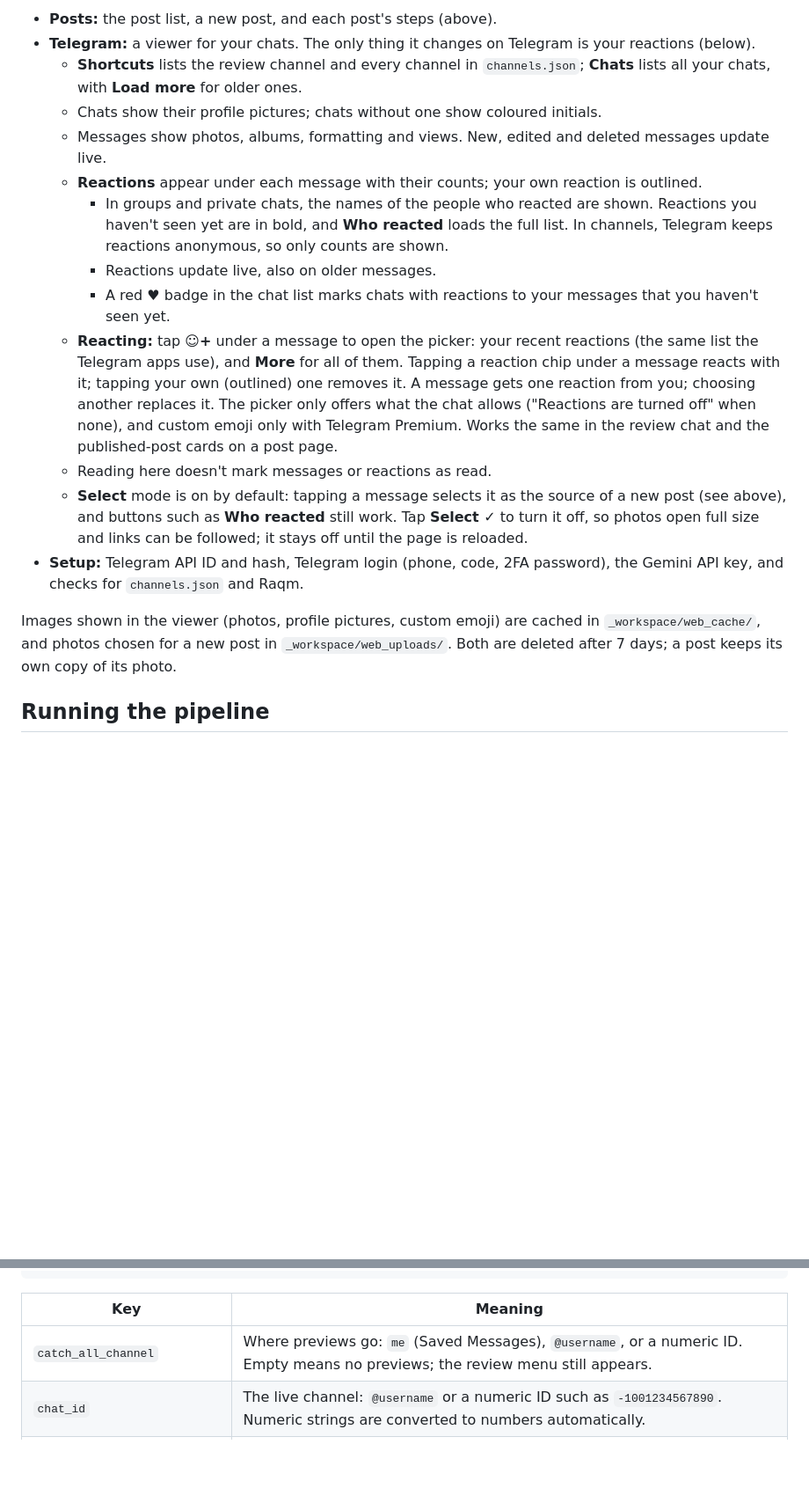
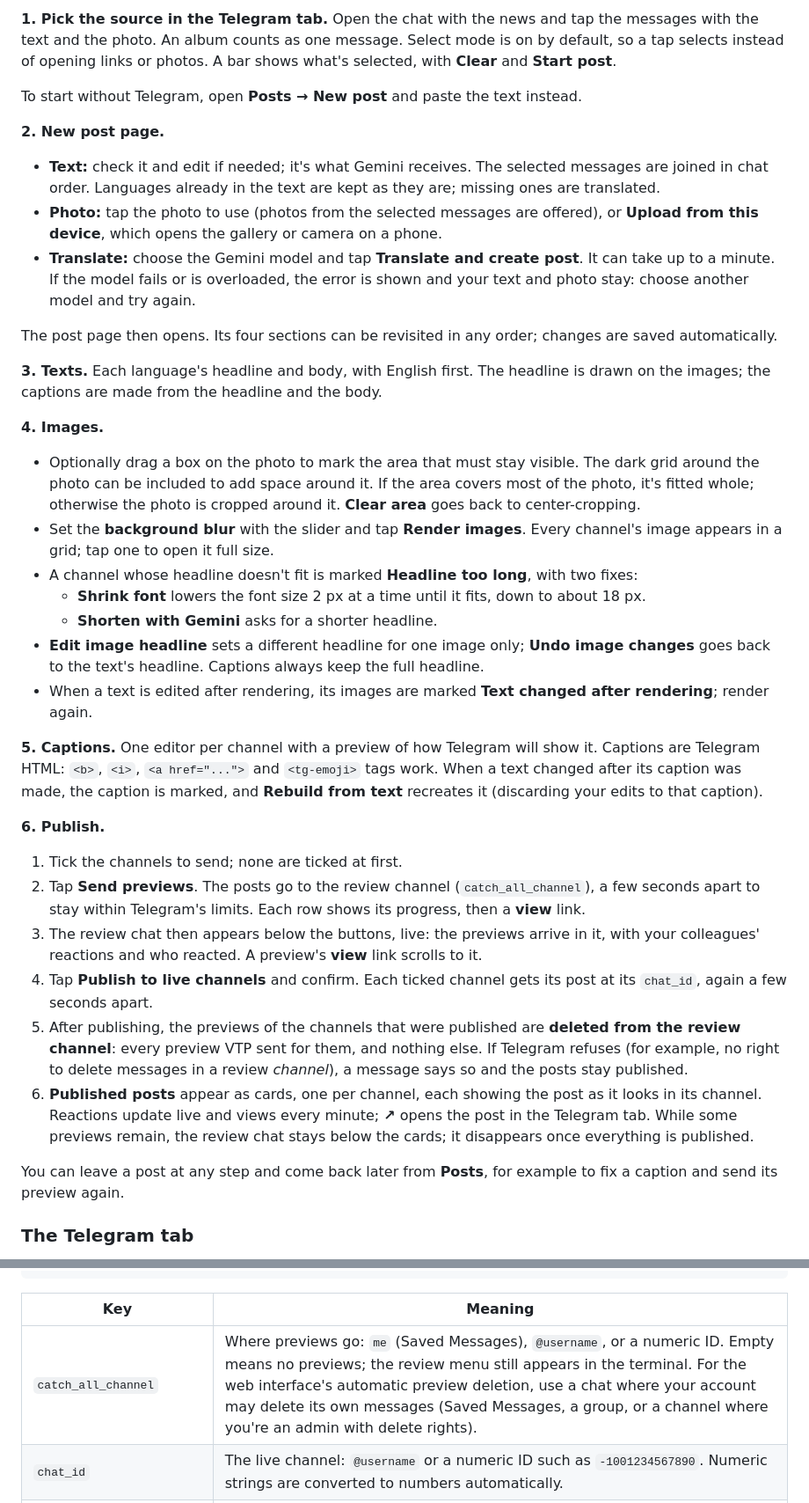
Before and after one commit to Vazirified/vtp-telegram-publisher, a Markdown page: README.md, 2 parts joined by grey strips. Shown at 88% size. GitHub-like rendering; blank space fills up the shorter version.

```diff
--- a/README.md
+++ b/README.md
@@ -113,18 +119,38 @@ All posts are listed under **Posts**, newest first; open one to continue or rese
 
-- **Posts:** the post list, a new post, and each post's steps (above).
-- **Telegram:** a viewer for your chats. The only thing it changes on Telegram is your reactions (below).
-  - **Shortcuts** lists the review channel and every channel in `channels.json`; **Chats** lists all your chats, with **Load more** for older ones.
-  - Chats show their profile pictures; chats without one show coloured initials.
-  - Messages show photos, albums, formatting and views. New, edited and deleted messages update live.
-  - **Reactions** appear under each message with their counts; your own reaction is outlined.
-    - In groups and private chats, the names of the people who reacted are shown. Reactions you haven't seen yet are in bold, and **Who reacted** loads the full list. In channels, Telegram keeps reactions anonymous, so only counts are shown.
-    - Reactions update live, also on older messages.
-    - A red ♥ badge in the chat list marks chats with reactions to your messages that you haven't seen yet.
-  - **Reacting:** tap **☺+** under a message to open the picker: your recent reactions (the same list the Telegram apps use), and **More** for all of them. Tapping a reaction chip under a message reacts with it; tapping your own (outlined) one removes it. A message gets one reaction from you; choosing another replaces it. The picker only offers what the chat allows ("Reactions are turned off" when none), and custom emoji only with Telegram Premium. Works the same in the review chat and the published-post cards on a post page.
-  - Reading here doesn't mark messages or reactions as read.
-  - **Select** mode is on by default: tapping a message selects it as the source of a new post (see above), and buttons such as **Who reacted** still work. Tap **Select ✓** to turn it off, so photos open full size and links can be followed; it stays off until the page is reloaded.
-- **Setup:** Telegram API ID and hash, Telegram login (phone, code, 2FA password), the Gemini API key, and checks for `channels.json` and Raqm.
+**1. Pick the source in the Telegram tab.**
+Open the chat with the news and tap the messages with the text and the photo. An album counts as one message. Select mode is on by default, so a tap selects instead of opening links or photos. A bar shows what's selected, with **Clear** and **Start post**.
 
-Images shown in the viewer (photos, profile pictures, custom emoji) are cached in `_workspace/web_cache/`, and photos chosen for a new post in `_workspace/web_uploads/`. Both are deleted after 7 days; a post keeps its own copy of its photo.
+To start without Telegram, open **Posts → New post** and paste the text instead.
 
-## Running the pipeline
+**2. New post page.**
+- **Text:** check it and edit if needed; it's what Gemini receives. The selected messages are joined in chat order. Languages already in the text are kept as they are; missing ones are translated.
+- **Photo:** tap the photo to use (photos from the selected messages are offered), or **Upload from this device**, which opens the gallery or camera on a phone.
+- **Translate:** choose the Gemini model and tap **Translate and create post**. It can take up to a minute. If the model fails or is overloaded, the error is shown and your text and photo stay: choose another model and try again.
+
+The post page then opens. Its four sections can be revisited in any order; changes are saved automatically.
+
+**3. Texts.** Each language's headline and body, with English first. The headline is drawn on the images; the captions are made from the headline and the body.
+
+**4. Images.**
+- Optionally drag a box on the photo to mark the area that must stay visible. The dark grid around the photo can be included to add space around it. If the area covers most of the photo, it's fitted whole; otherwise the photo is cropped around it. **Clear area** goes back to center-cropping.
+- Set the **background blur** with the slider and tap **Render images**. Every channel's image appears in a grid; tap one to open it full size.
+- A channel whose headline doesn't fit is marked **Headline too long**, with two fixes:
+  - **Shrink font** lowers the font size 2 px at a time until it fits, down to about 18 px.
+  - **Shorten with Gemini** asks for a shorter headline.
+- **Edit image headline** sets a different headline for one image only; **Undo image changes** goes back to the text's headline. Captions always keep the full headline.
+- When a text is edited after rendering, its images are marked **Text changed after rendering**; render again.
+
+**5. Captions.** One editor per channel with a preview of how Telegram will show it. Captions are Telegram HTML: `<b>`, `<i>`, `<a href="...">` and `<tg-emoji>` tags work. When a text changed after its caption was made, the caption is marked, and **Rebuild from text** recreates it (discarding your edits to that caption).
+
+**6. Publish.**
+1. Tick the channels to send; none are ticked at first.
+2. Tap **Send previews**. The posts go to the review channel (`catch_all_channel`), a few seconds apart to stay within Telegram's limits. Each row shows its progress, then a **view** link.
+3. The review chat then appears below the buttons, live: the previews arrive in it, with your colleagues' reactions and who reacted. A preview's **view** link scrolls to it.
+4. Tap **Publish to live channels** and confirm. Each ticked channel gets its post at its `chat_id`, again a few seconds apart.
+5. After publishing, the previews of the channels that were published are **deleted from the review channel**: every preview VTP sent for them, and nothing else. If Telegram refuses (for example, no right to delete messages in a review *channel*), a message says so and the posts stay published.
+6. **Published posts** appear as cards, one per channel, each showing the post as it looks in its channel. Reactions update live and views every minute; **↗** opens the post in the Telegram tab. While some previews remain, the review chat stays below the cards; it disappears once everything is published.
+
+You can leave a post at any step and come back later from **Posts**, for example to fix a caption and send its preview again.
+
+### The Telegram tab
+
@@ -228,7 +285,7 @@ Click **Start Processing Pipeline** when both are set. Closing the window cancel
 
 | Key | Meaning |
 |---|---|
-| `catch_all_channel` | Where previews go: `me` (Saved Messages), `@username`, or a numeric ID. Empty means no previews; the review menu still appears. |
+| `catch_all_channel` | Where previews go: `me` (Saved Messages), `@username`, or a numeric ID. Empty means no previews; the review menu still appears in the terminal. For the web interface's automatic preview deletion, use a chat where your account may delete its own messages (Saved Messages, a group, or a channel where you're an admin with delete rights). |
 | `chat_id` | The live channel: `@username` or a numeric ID such as `-1001234567890`. Numeric strings are converted to numbers automatically. |
 | `language` | `en`, `fa`, `ar` or `ckb`. It selects `<lang>.md` and the language Gemini translates into. Channels can share a language. |
 | `is_rtl` | `true` for Persian, Arabic and Kurdish. Turns on right-to-left shaping. |
```
Also changed, not shown: other parts of README.md (+107 -61 lines).
